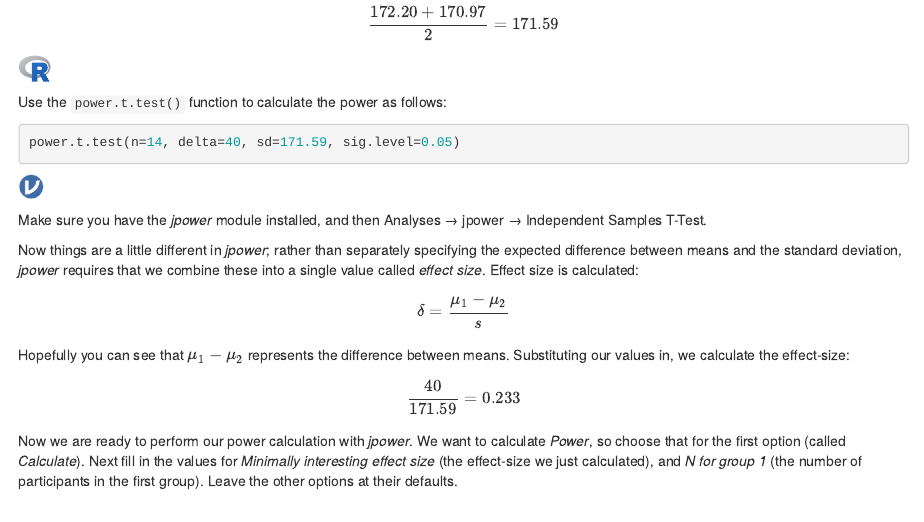
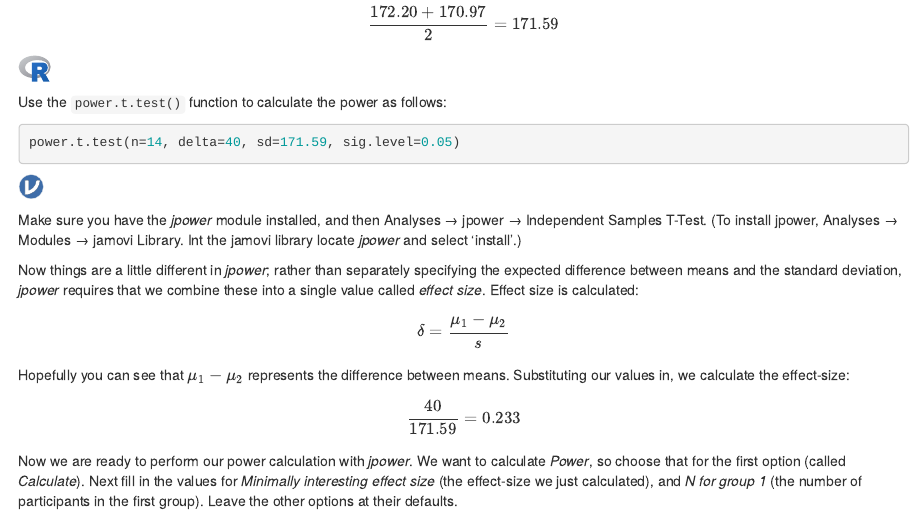
Before and after one commit to jonathon-love/STAT2000, an R Markdown document (Lab 01.Rmd): the page in a window 1100 px wide, from 8640 px down. Rendered offline with R 4.5, knitr and Pandoc, with nearby package versions; some code elsewhere in the file could not run offline.

Commit message:
Lab 01: Added some more instructions

```diff
--- a/Lab 01.Rmd
+++ b/Lab 01.Rmd
@@ -405,7 +405,7 @@ power.t.test(n=14, delta=40, sd=171.59, sig.level=0.05)
 
 ![](v.svg)
 
-Make sure you have the *jpower* module installed, and then Analyses → jpower → Independent Samples T-Test.
+Make sure you have the *jpower* module installed, and then Analyses → jpower → Independent Samples T-Test. (To install jpower, Analyses → Modules → jamovi Library. Int the jamovi library locate *jpower* and select 'install'.)
 
 Now things are a little different in *jpower*; rather than separately specifying the expected difference between means and the standard deviation, *jpower* requires that we combine these into a single value called *effect size*. Effect size is calculated:
 
```
